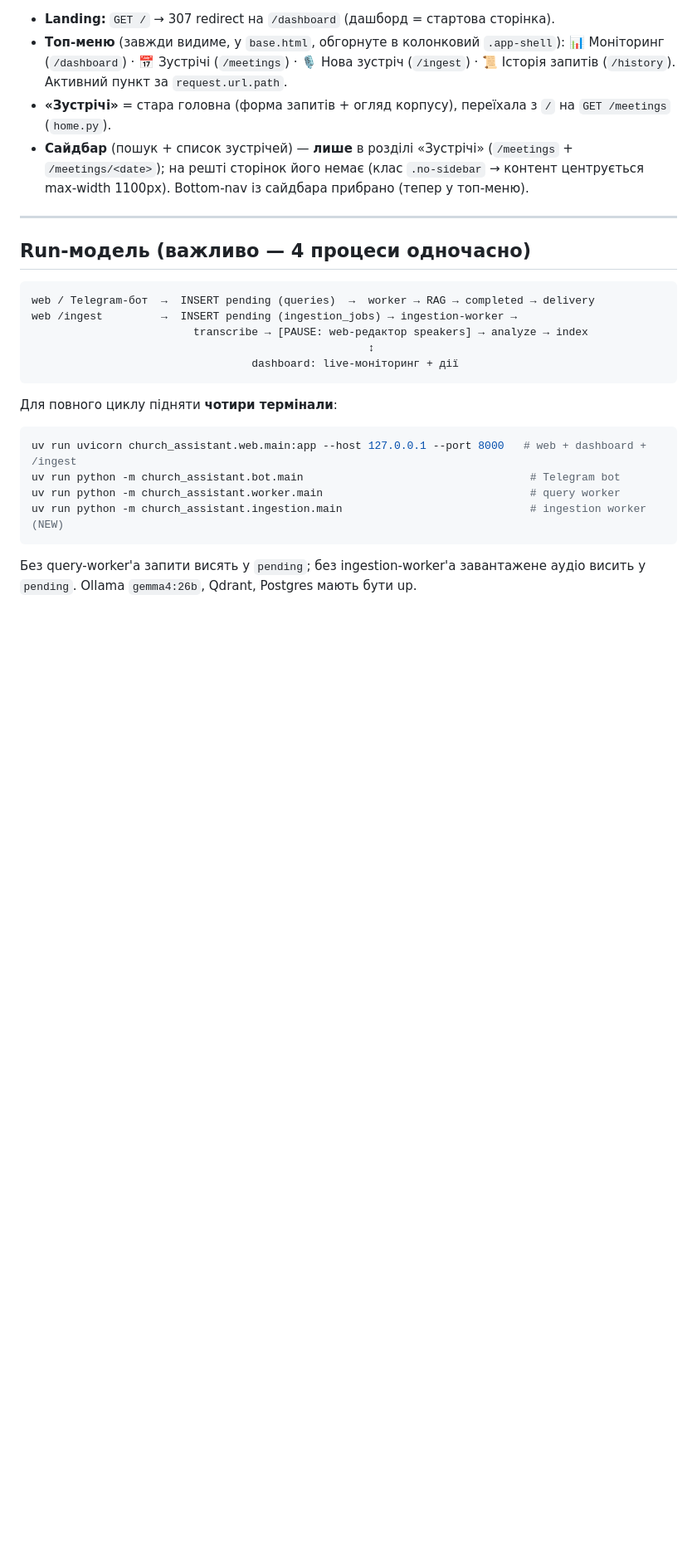
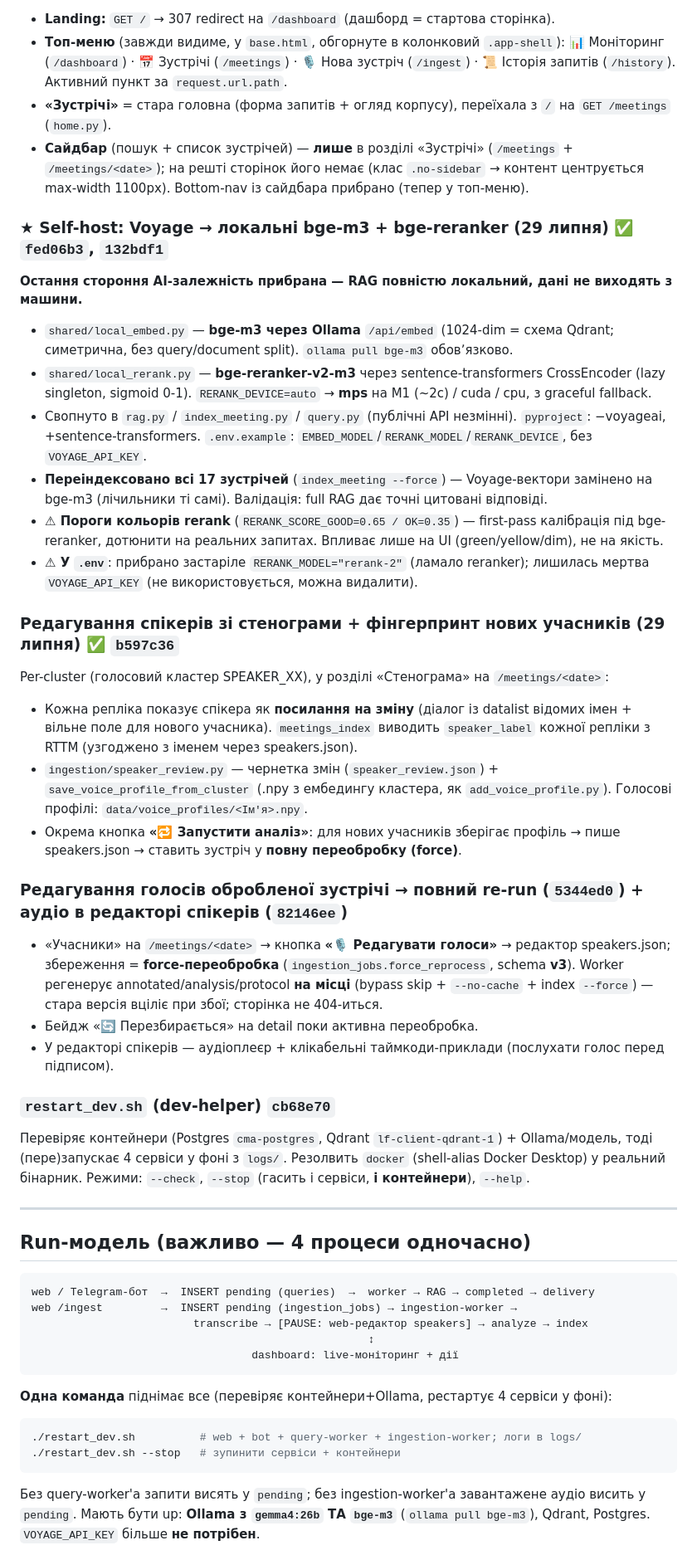
Before and after one commit to kupolua/church-meeting-assistant, a Markdown page: docs/handoff_brief.md, the part around one of its changes. Shown at 83% size. Rendered like a GitHub page; blank space fills up the shorter version.

Commit message:
docs: update handoff brief (self-host Voyage→local, speaker editing, restart_dev)
Co-Authored-By: Claude Opus 4.8 (1M context) <noreply@anthropic.com>

````diff
--- a/docs/handoff_brief.md
+++ b/docs/handoff_brief.md
@@ -136,6 +136,33 @@ Sidebar (meetings) + query form (sync Gemma) + meeting detail + HTMX search + hi
 - **«Зустрічі»** = стара головна (форма запитів + огляд корпусу), переїхала з `/` на `GET /meetings` (`home.py`).
 - **Сайдбар** (пошук + список зустрічей) — **лише** в розділі «Зустрічі» (`/meetings` + `/meetings/<date>`); на решті сторінок його немає (клас `.no-sidebar` → контент центрується max-width 1100px). Bottom-nav із сайдбара прибрано (тепер у топ-меню).
 
+### ★ Self-host: Voyage → локальні bge-m3 + bge-reranker (29 липня) ✅ `fed06b3`, `132bdf1`
+
+**Остання стороння AI-залежність прибрана — RAG повністю локальний, дані не виходять з машини.**
+- `shared/local_embed.py` — **bge-m3 через Ollama** `/api/embed` (1024-dim = схема Qdrant; симетрична, без query/document split). `ollama pull bge-m3` обовʼязково.
+- `shared/local_rerank.py` — **bge-reranker-v2-m3** через sentence-transformers CrossEncoder (lazy singleton, sigmoid 0-1). `RERANK_DEVICE=auto` → **mps** на M1 (~2с) / cuda / cpu, з graceful fallback.
+- Свопнуто в `rag.py` / `index_meeting.py` / `query.py` (публічні API незмінні). `pyproject`: −voyageai, +sentence-transformers. `.env.example`: `EMBED_MODEL`/`RERANK_MODEL`/`RERANK_DEVICE`, без `VOYAGE_API_KEY`.
+- **Переіндексовано всі 17 зустрічей** (`index_meeting --force`) — Voyage-вектори замінено на bge-m3 (лічильники ті самі). Валідація: full RAG дає точні цитовані відповіді.
+- **⚠ Пороги кольорів rerank** (`RERANK_SCORE_GOOD=0.65 / OK=0.35`) — first-pass калібрація під bge-reranker, дотюнити на реальних запитах. Впливає лише на UI (green/yellow/dim), не на якість.
+- **⚠ У `.env`**: прибрано застаріле `RERANK_MODEL="rerank-2"` (ламало reranker); лишилась мертва `VOYAGE_API_KEY` (не використовується, можна видалити).
+
+### Редагування спікерів зі стенограми + фінгерпринт нових учасників (29 липня) ✅ `b597c36`
+
+Per-cluster (голосовий кластер SPEAKER_XX), у розділі «Стенограма» на `/meetings/<date>`:
+- Кожна репліка показує спікера як **посилання на зміну** (діалог із datalist відомих імен + вільне поле для нового учасника). `meetings_index` виводить `speaker_label` кожної репліки з RTTM (узгоджено з іменем через speakers.json).
+- `ingestion/speaker_review.py` — чернетка змін (`speaker_review.json`) + `save_voice_profile_from_cluster` (.npy з ембедингу кластера, як `add_voice_profile.py`). Голосові профілі: `data/voice_profiles/<Ім'я>.npy`.
+- Окрема кнопка **«🔁 Запустити аналіз»**: для нових учасників зберігає профіль → пише speakers.json → ставить зустріч у **повну переобробку (force)**.
+
+### Редагування голосів обробленої зустрічі → повний re-run (`5344ed0`) + аудіо в редакторі спікерів (`82146ee`)
+
+- «Учасники» на `/meetings/<date>` → кнопка **«🎙️ Редагувати голоси»** → редактор speakers.json; збереження = **force-переобробка** (`ingestion_jobs.force_reprocess`, schema **v3**). Worker регенерує annotated/analysis/protocol **на місці** (bypass skip + `--no-cache` + index `--force`) — стара версія вціліє при збої; сторінка не 404-иться.
+- Бейдж «🔄 Перезбирається» на detail поки активна переобробка.
+- У редакторі спікерів — аудіоплеєр + клікабельні таймкоди-приклади (послухати голос перед підписом).
+
+### `restart_dev.sh` (dev-helper) `cb68e70`
+
+Перевіряє контейнери (Postgres `cma-postgres`, Qdrant `lf-client-qdrant-1`) + Ollama/модель, тоді (пере)запускає 4 сервіси у фоні з `logs/`. Резолвить `docker` (shell-alias Docker Desktop) у реальний бінарник. Режими: `--check`, `--stop` (гасить і сервіси, **і контейнери**), `--help`.
+
 ---
 
 ## Run-модель (важливо — 4 процеси одночасно)
@@ -148,12 +175,10 @@ web /ingest         →  INSERT pending (ingestion_jobs) → ingestion-worker
                                   dashboard: live-моніторинг + дії
 ```
 
-Для повного циклу підняти **чотири термінали**:
+**Одна команда** піднімає все (перевіряє контейнери+Ollama, рестартує 4 сервіси у фоні):
 ```bash
-uv run uvicorn church_assistant.web.main:app --host 127.0.0.1 --port 8000   # web + dashboard + /ingest
-uv run python -m church_assistant.bot.main                                   # Telegram bot
-uv run python -m church_assistant.worker.main                                # query worker
-uv run python -m church_assistant.ingestion.main                             # ingestion worker (NEW)
+./restart_dev.sh          # web + bot + query-worker + ingestion-worker; логи в logs/
+./restart_dev.sh --stop   # зупинити сервіси + контейнери
 ```
-Без query-worker'а запити висять у `pending`; без ingestion-worker'а завантажене аудіо висить у `pending`. Ollama `gemma4:26b`, Qdrant, Postgres мають бути up.
+Без query-worker'а запити висять у `pending`; без ingestion-worker'а завантажене аудіо висить у `pending`. Мають бути up: **Ollama з `gemma4:26b` ТА `bge-m3`** (`ollama pull bge-m3`), Qdrant, Postgres. `VOYAGE_API_KEY` більше **не потрібен**.
 
````
Also changed, not shown: other parts of docs/handoff_brief.md (+25 -22 lines).
